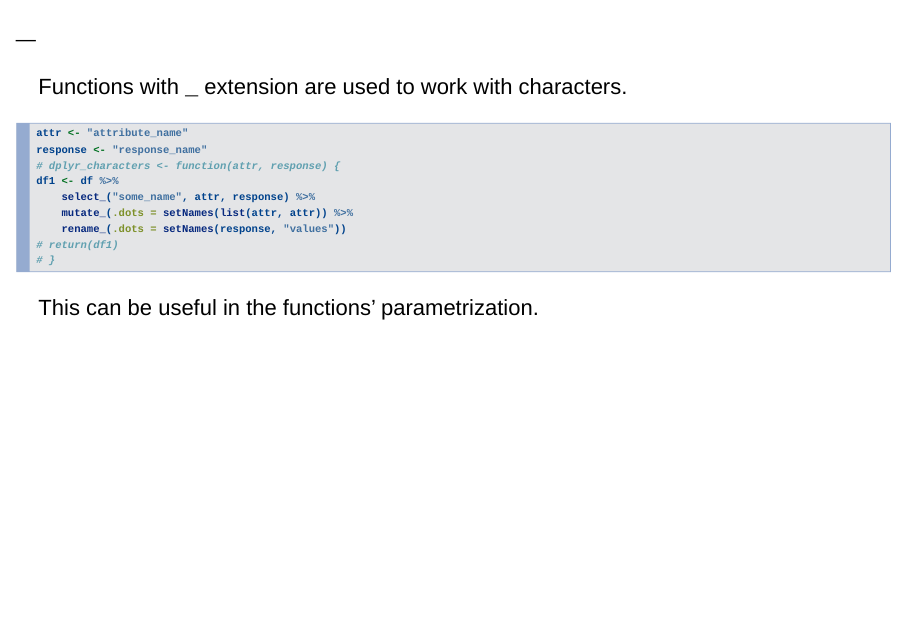
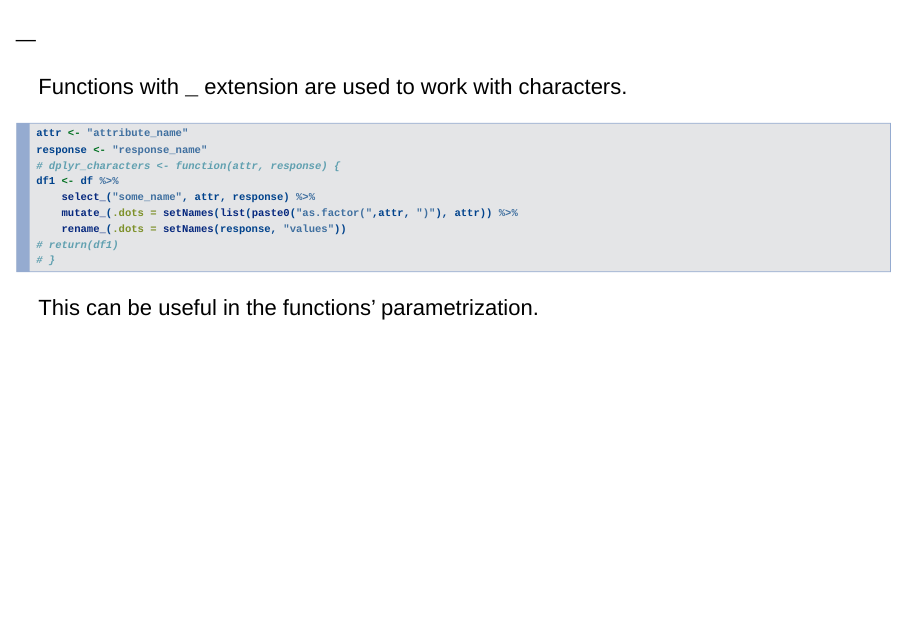
Before and after one commit to MarcinKosinski/trigeR5, an R Markdown document (show/index.Rmd): page 27 of 47. Rendered offline with R 4.5, knitr and Pandoc, with nearby package versions; drawn as Slidy slides in place of the format the file asks for; some code elsewhere in the file could not run offline; badge pictures from the web are left out.

Commit message:
lets get back to factors

```diff
--- a/show/index.Rmd
+++ b/show/index.Rmd
@@ -266,7 +266,7 @@ response <- "response_name"
 # dplyr_characters <- function(attr, response) {
 df1 <- df %>%
     select_("some_name", attr, response) %>%
-    mutate_(.dots = setNames(list(attr, attr)) %>%
+    mutate_(.dots = setNames(list(paste0("as.factor(",attr, ")"), attr)) %>%
     rename_(.dots = setNames(response, "values"))
 # return(df1)
 # }
```
Also changed, not shown: show/index.html.
